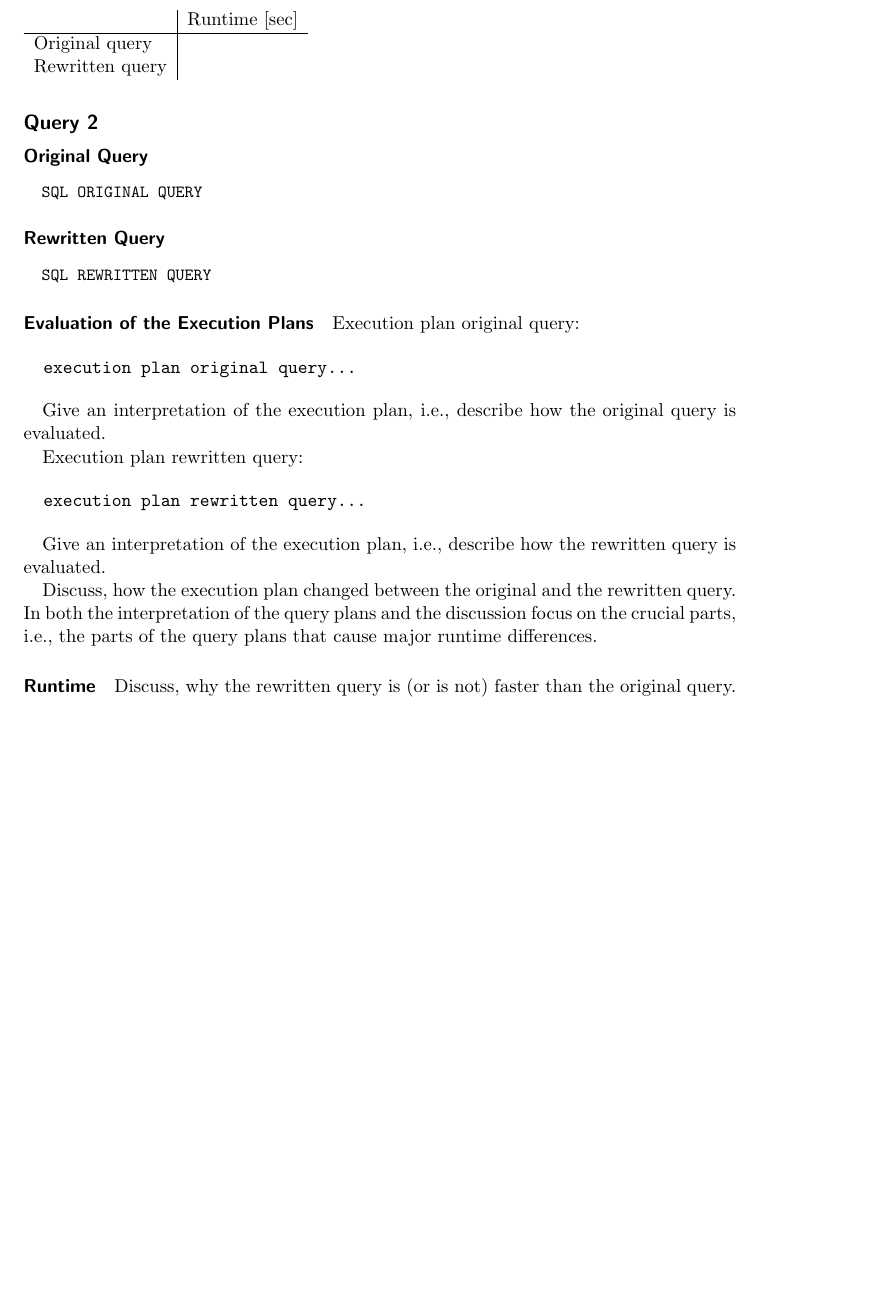
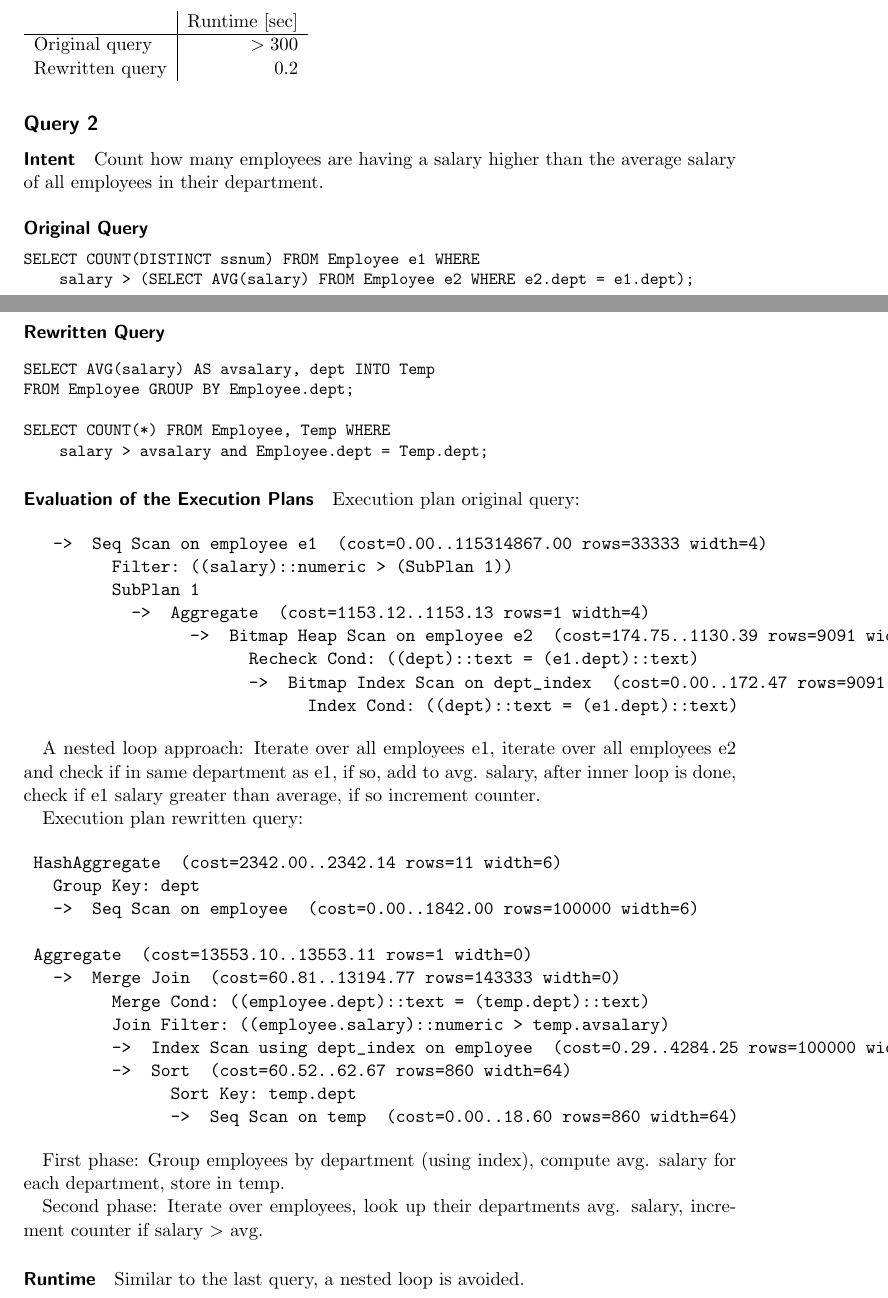
Before and after one commit to HugoPlatzer/dbtuning, a LaTeX document (a2/latex/A3_2.tex): part of page 3 of 3 before the commit and two parts of pages 3 and 4 of 5 after it, the two joined at a grey line, cut so that both start at the same text, the shorter picture padded with empty space. Compiled offline with pdfLaTeX.

Commit message:
changed tex

```diff
--- a/a2/latex/A3_2.tex
+++ b/a2/latex/A3_2.tex
@@ -104,6 +109,12 @@ SELECT COUNT(*) FROM Employee, Temp WHERE
 Execution plan original query:
 
 \begin{verbatim}
-  execution plan original query...
+ Aggregate  (cost=211475925.33..211475925.34 rows=1 width=0)
+   ->  Seq Scan on employee e1  (cost=0.00..211475842.00 rows=33333 width=0)
+         Filter: ((SubPlan 1) > 1000)
+         SubPlan 1
+           ->  Aggregate  (cost=2114.73..2114.74 rows=1 width=0)
+                 ->  Seq Scan on employee e2  (cost=0.00..2092.00 rows=9091 width=0)
+                       Filter: ((dept)::text = (e1.dept)::text)
 \end{verbatim}
 
@@ -113,4 +125,14 @@ original query is evaluated.
 Execution plan rewritten query:
 
 \begin{verbatim}
-  execution plan rewritten query...
+ HashAggregate  (cost=2342.00..2342.11 rows=11 width=2)
+   Group Key: dept
+   ->  Seq Scan on employee  (cost=0.00..1842.00 rows=100000 width=2)
+
+ Aggregate  (cost=6281.68..6281.69 rows=1 width=0)
+   ->  Merge Join  (cost=41.43..5797.93 rows=193500 width=0)
+         Merge Cond: ((employee.dept)::text = (temp.dept)::text)
+         ->  Index Only Scan using dept_index on employee  (cost=0.29..2604.29 rows=100000 width=2)
+         ->  Sort  (cost=41.13..42.10 rows=387 width=32)
+               Sort Key: temp.dept
+               ->  Seq Scan on temp  (cost=0.00..24.50 rows=387 width=32)
@@ -132,18 +163,24 @@ faster than the original query.
   \begin{tabular}{l|r}
     & Runtime [sec] \\
    \hline
-    Original query & \\
-    Rewritten query & \\
+    Original query & $>300$\\
+    Rewritten query & 0.2\\
   \end{tabular}
 \end{table}
 
 \subsection*{Query 2}
 
+\paragraph{Intent}
+
+Count how many employees are having a salary higher than the average
+salary of all employees in their department.
+
 \paragraph{Original Query}
 
 {\small
 \begin{verbatim}
-  SQL ORIGINAL QUERY
+SELECT COUNT(DISTINCT ssnum) FROM Employee e1 WHERE
+    salary > (SELECT AVG(salary) FROM Employee e2 WHERE e2.dept = e1.dept);
 \end{verbatim}
 }
 
@@ -151,7 +188,11 @@ faster than the original query.
 
 {\small
 \begin{verbatim}
-  SQL REWRITTEN QUERY
+SELECT AVG(salary) AS avsalary, dept INTO Temp
+FROM Employee GROUP BY Employee.dept;
+
+SELECT COUNT(*) FROM Employee, Temp WHERE
+    salary > avsalary and Employee.dept = Temp.dept;
 \end{verbatim}
 }
 
@@ -160,28 +201,45 @@ faster than the original query.
 Execution plan original query:
 
 \begin{verbatim}
-  execution plan original query...
+   ->  Seq Scan on employee e1  (cost=0.00..115314867.00 rows=33333 width=4)
+         Filter: ((salary)::numeric > (SubPlan 1))
+         SubPlan 1
+           ->  Aggregate  (cost=1153.12..1153.13 rows=1 width=4)
+                 ->  Bitmap Heap Scan on employee e2  (cost=174.75..1130.39 rows=9091 width=4)
+                       Recheck Cond: ((dept)::text = (e1.dept)::text)
+                       ->  Bitmap Index Scan on dept_index  (cost=0.00..172.47 rows=9091 width=0)
+                             Index Cond: ((dept)::text = (e1.dept)::text)
 \end{verbatim}
 
-Give an interpretation of the execution plan, i.e., describe how the
-original query is evaluated.
+A nested loop approach: Iterate over all employees e1, iterate over all
+employees e2 and check if in same department as e1, if so, add to avg. salary,
+after inner loop is done, check if e1 salary greater than average, if so increment counter.
 
 Execution plan rewritten query:
 
 \begin{verbatim}
-  execution plan rewritten query...
+ HashAggregate  (cost=2342.00..2342.14 rows=11 width=6)
+   Group Key: dept
+   ->  Seq Scan on employee  (cost=0.00..1842.00 rows=100000 width=6)
+
+ Aggregate  (cost=13553.10..13553.11 rows=1 width=0)
+   ->  Merge Join  (cost=60.81..13194.77 rows=143333 width=0)
+         Merge Cond: ((employee.dept)::text = (temp.dept)::text)
+         Join Filter: ((employee.salary)::numeric > temp.avsalary)
+         ->  Index Scan using dept_index on employee  (cost=0.29..4284.25 rows=100000 width=6)
+         ->  Sort  (cost=60.52..62.67 rows=860 width=64)
+               Sort Key: temp.dept
+               ->  Seq Scan on temp  (cost=0.00..18.60 rows=860 width=64)
 \end{verbatim}
 
-Give an interpretation of the execution plan, i.e., describe how the
-rewritten query is evaluated.
+First phase: Group employees by department (using index),
+compute avg. salary for each department,
+store in temp.
 
-Discuss, how the execution plan changed between the original and the
-rewritten query. In both the interpretation of the query plans and the
-discussion focus on the crucial parts, i.e., the parts of the query
-plans that cause major runtime differences.
+Second phase: Iterate over employees, look up
+their departments avg. salary, increment counter if salary $>$ avg.
 
-\paragraph{Runtime} Discuss, why the rewritten query is (or is not)
-faster than the original query.
+\paragraph{Runtime} Similar to the last query, a nested loop is avoided.
 
 
 \begin{table}[H]
```
Also changed, not shown: a2/latex/A3_2.pdf (deleted), a2/latex/A3_2.tex (43 more changed lines), 2 other files.
